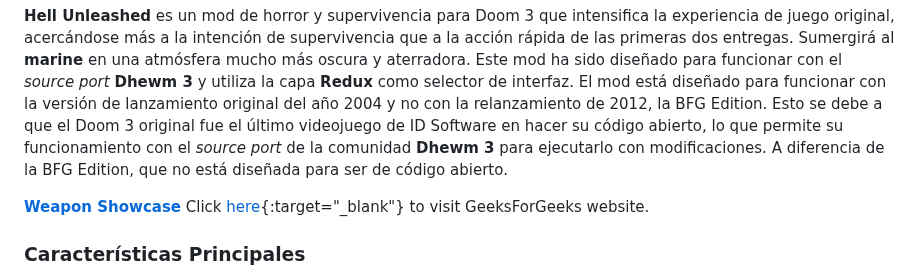
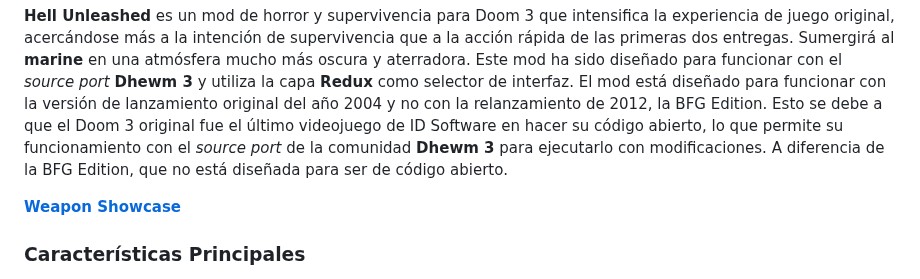
Before and after one commit to RoberrtoIA/Hell-Unleashed, a Markdown page: README.md, the part around the change. Rendered like a GitHub page.

```diff
--- a/README.md
+++ b/README.md
@@ -3,8 +3,6 @@
 **Hell Unleashed** es un mod de horror y supervivencia para Doom 3 que intensifica la experiencia de juego original, acercándose más a la intención de supervivencia que a la acción rápida de las primeras dos entregas. Sumergirá al **marine** en una atmósfera mucho más oscura y aterradora. Este mod ha sido diseñado para funcionar con el _source port_ **Dhewm 3** y utiliza la capa **Redux** como selector de interfaz. El mod está diseñado para funcionar con la versión de lanzamiento original del año 2004 y no con la relanzamiento de 2012, la BFG Edition. Esto se debe a que el Doom 3 original fue el último videojuego de ID Software en hacer su código abierto, lo que permite su funcionamiento con el _source port_ de la comunidad **Dhewm 3** para ejecutarlo con modificaciones. A diferencia de la BFG Edition, que no está diseñada para ser de código abierto.
 
 **<a href="https://roberrtoia.github.io/Hell-Unleashed/" target="_blank">Weapon Showcase</a>**
-Click [here](https://www.geeksforgeeks.org/){:target="_blank"}
-to visit GeeksForGeeks website.
 
 ### Características Principales
 
```
